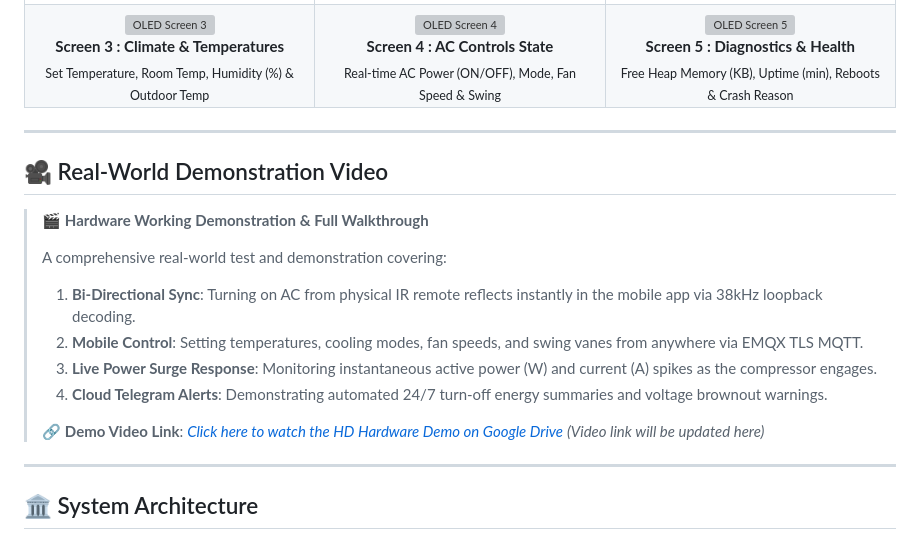
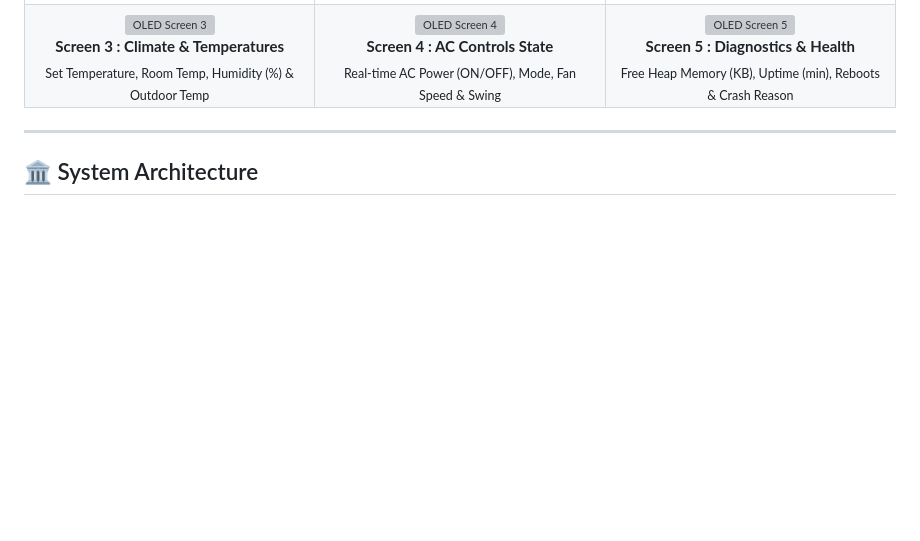
Before and after one commit to roopankumar1404/Smart_AC_MQTT, a Markdown page: README.md, the part around the change. Drawn GitHub-style; blank space fills up the shorter version; grey boxes are pictures that could not be loaded.

```diff
--- a/README.md
+++ b/README.md
@@ -167,19 +167,6 @@ The on-board OLED display gives real-time local visibility without needing to op
   </table>
 </div>
 
----
-
-## 🎥 Real-World Demonstration Video
-
-> 🎬 **Hardware Working Demonstration & Full Walkthrough**
->
-> A comprehensive real-world test and demonstration covering:
-> 1. **Bi-Directional Sync**: Turning on AC from physical IR remote reflects instantly in the mobile app via 38kHz loopback decoding.
-> 2. **Mobile Control**: Setting temperatures, cooling modes, fan speeds, and swing vanes from anywhere via EMQX TLS MQTT.
-> 3. **Live Power Surge Response**: Monitoring instantaneous active power (W) and current (A) spikes as the compressor engages.
-> 4. **Cloud Telegram Alerts**: Demonstrating automated 24/7 turn-off energy summaries and voltage brownout warnings.
->
-> 🔗 **Demo Video Link**: *[Click here to watch the HD Hardware Demo on Google Drive](#)* *(Video link will be updated here)*
 
 ---
 ## 🏛️ System Architecture
```
